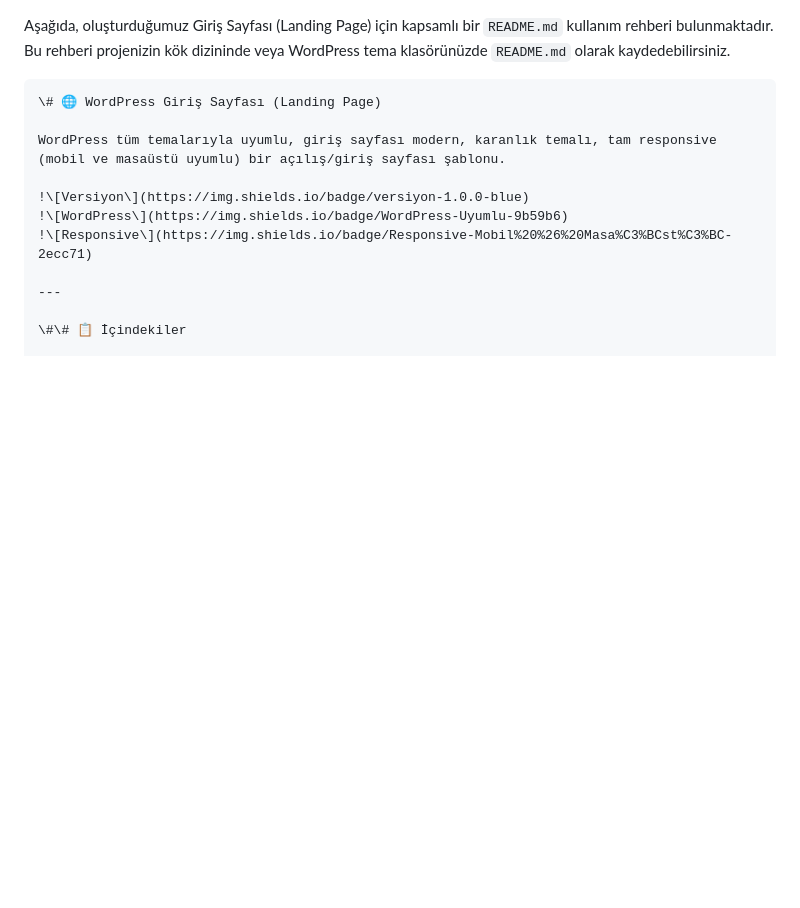
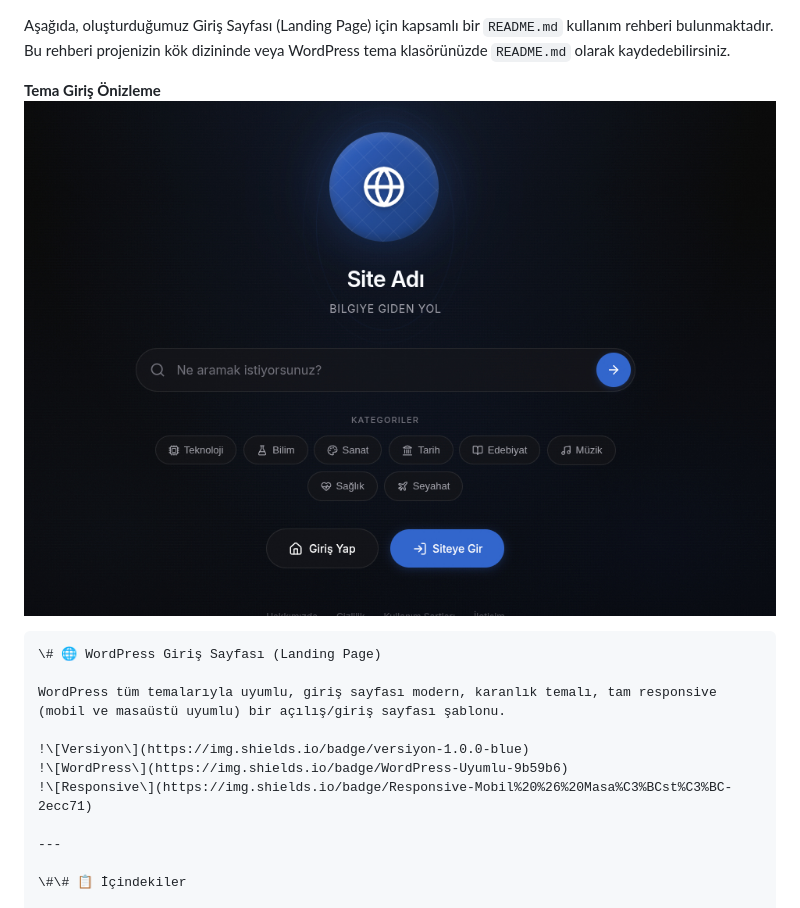
Before and after one commit to epiusu/girissayfalama, a Markdown page: readme.md, the part around the change. Drawn GitHub-style; blank space fills up the shorter version.

````diff
--- a/readme.md
+++ b/readme.md
@@ -1,4 +1,7 @@
 Aşağıda, oluşturduğumuz Giriş Sayfası (Landing Page) için kapsamlı bir `README.md` kullanım rehberi bulunmaktadır. Bu rehberi projenizin kök dizininde veya WordPress tema klasörünüzde `README.md` olarak kaydedebilirsiniz.
+
+**Tema Giriş Önizleme**
+<img src="https://raw.githubusercontent.com/epiusu/girissayfalama/refs/heads/main/screenshot.jpg" width="963" height="659" class="aligncenter size-full" /></a>
 
 ```
 \# 🌐 WordPress Giriş Sayfası (Landing Page)
````
